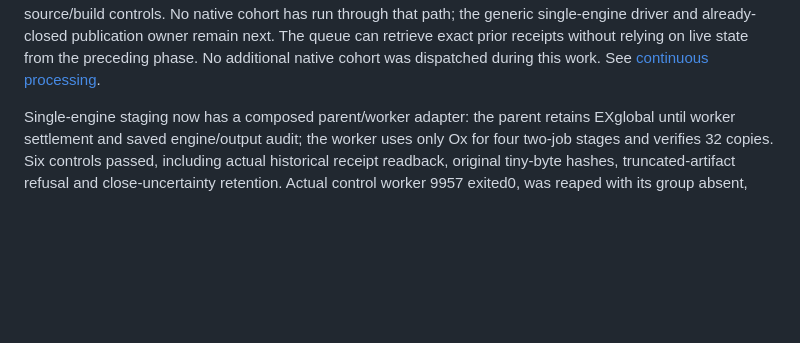
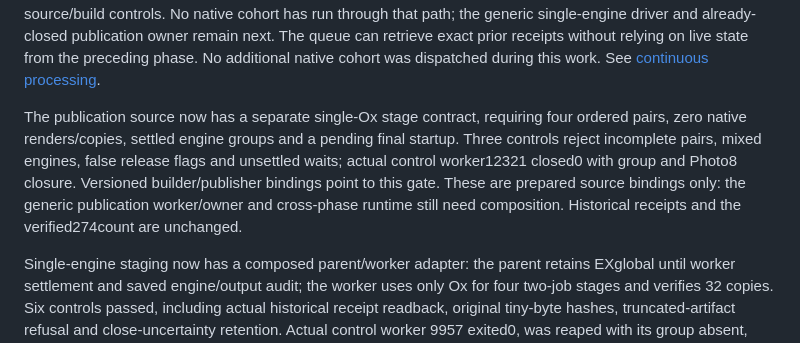
Before and after one commit to firstpair/lightroom, a Markdown page: OPUS-HANDOFF.md, the part around the change. Rendered like a GitHub page; blank space fills up the shorter version.

Commit message:
Record single-engine publication contract integration

```diff
--- a/OPUS-HANDOFF.md
+++ b/OPUS-HANDOFF.md
@@ -41,6 +41,16 @@ already-closed publication owner remain next. The queue can retrieve exact prior
 without relying on live state from the preceding phase. No additional native
 cohort was dispatched during this work.
 See [continuous processing](docs/preview-continuous-processing.md).
+
+The publication source now has a separate single-Ox stage contract, requiring
+four ordered pairs, zero native renders/copies, settled engine groups and a
+pending final startup. Three controls reject incomplete pairs, mixed engines,
+false release flags and unsettled waits; actual control worker12321 closed0
+with group and Photo8 closure. Versioned builder/publisher bindings point to
+this gate. These are prepared source bindings only: the generic publication
+worker/owner and cross-phase runtime still need composition. Historical
+receipts and the verified274count are unchanged.
+
 
 Single-engine staging now has a composed parent/worker adapter: the parent retains
 EXglobal until worker settlement and saved engine/output audit; the worker uses
```
